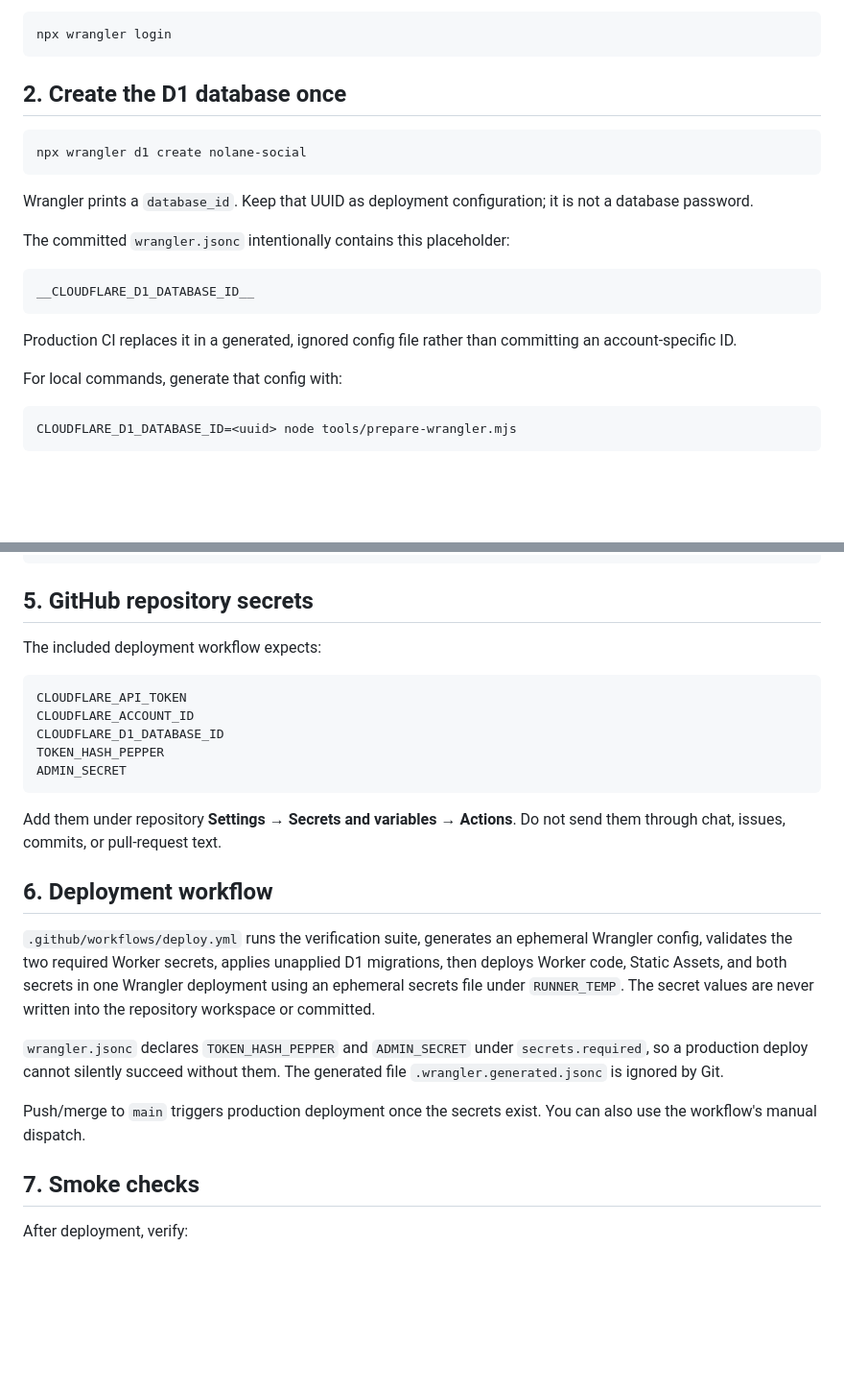
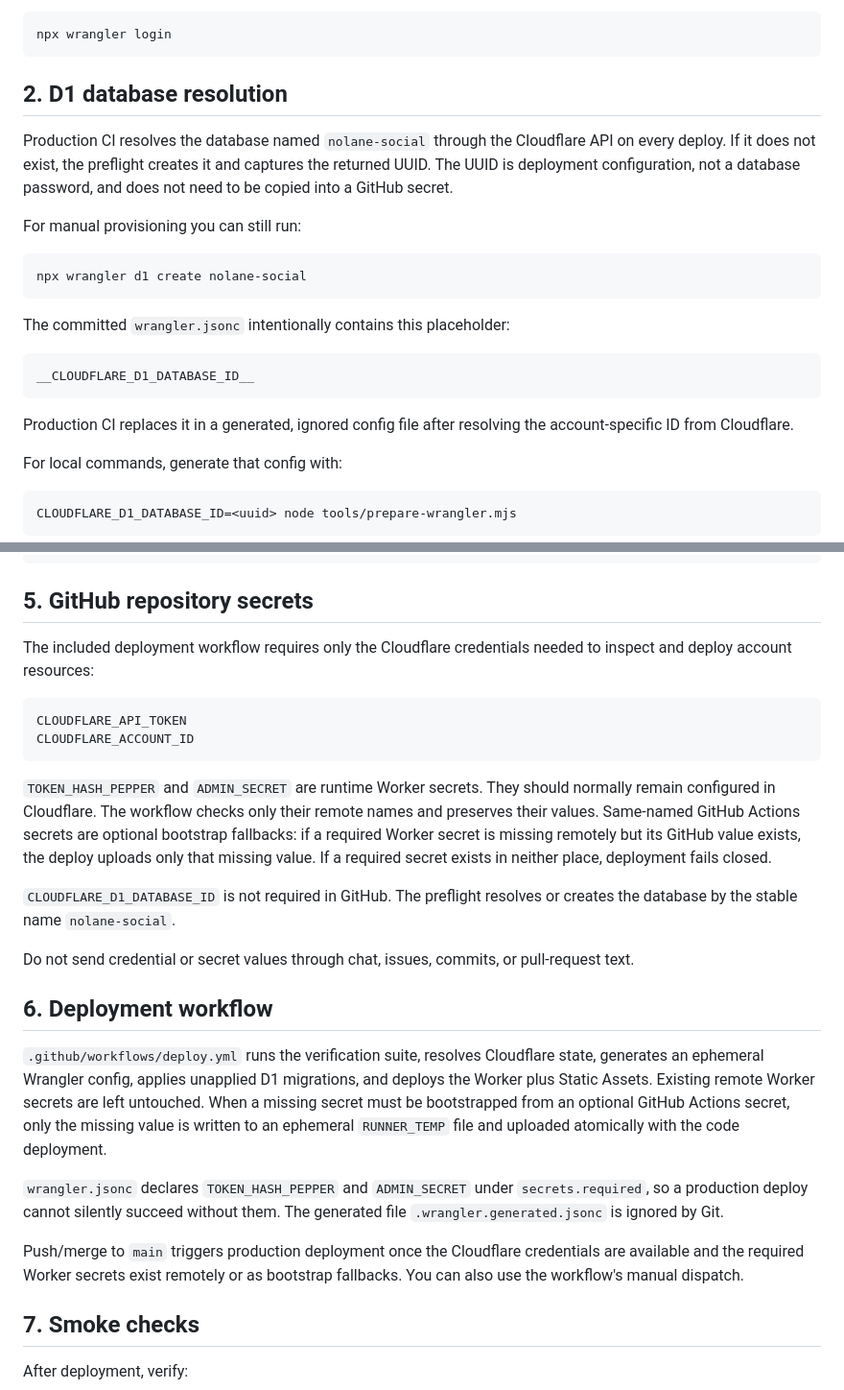
Before and after one commit to Nolane-x/Nolane-social-web, a Markdown page: docs/DEPLOYMENT.md, 2 parts joined by grey strips. Shown at 96% size. GitHub-like rendering; blank space fills up the shorter version.

Commit message:
docs: explain deployment state discovery and secret preservation

````diff
--- a/docs/DEPLOYMENT.md
+++ b/docs/DEPLOYMENT.md
@@ -12,13 +12,15 @@ Authenticate locally with Wrangler when doing first-time setup:
 npx wrangler login
 ```
 
-## 2. Create the D1 database once
+## 2. D1 database resolution
+
+Production CI resolves the database named `nolane-social` through the Cloudflare API on every deploy. If it does not exist, the preflight creates it and captures the returned UUID. The UUID is deployment configuration, not a database password, and does not need to be copied into a GitHub secret.
+
+For manual provisioning you can still run:
 
 ```bash
 npx wrangler d1 create nolane-social
 ```
-
-Wrangler prints a `database_id`. Keep that UUID as deployment configuration; it is not a database password.
 
 The committed `wrangler.jsonc` intentionally contains this placeholder:
 
@@ -26,7 +28,7 @@ The committed `wrangler.jsonc` intentionally contains this placeholder:
 __CLOUDFLARE_D1_DATABASE_ID__
 ```
 
-Production CI replaces it in a generated, ignored config file rather than committing an account-specific ID.
+Production CI replaces it in a generated, ignored config file after resolving the account-specific ID from Cloudflare.
 
 For local commands, generate that config with:
 
@@ -69,25 +71,26 @@ printf '%s' "$ADMIN_SECRET" | npx wrangler secret put ADMIN_SECRET --config .wra
 
 ## 5. GitHub repository secrets
 
-The included deployment workflow expects:
+The included deployment workflow requires only the Cloudflare credentials needed to inspect and deploy account resources:
 
 ```text
 CLOUDFLARE_API_TOKEN
 CLOUDFLARE_ACCOUNT_ID
-CLOUDFLARE_D1_DATABASE_ID
-TOKEN_HASH_PEPPER
-ADMIN_SECRET
 ```
 
-Add them under repository **Settings → Secrets and variables → Actions**. Do not send them through chat, issues, commits, or pull-request text.
+`TOKEN_HASH_PEPPER` and `ADMIN_SECRET` are runtime Worker secrets. They should normally remain configured in Cloudflare. The workflow checks only their remote names and preserves their values. Same-named GitHub Actions secrets are optional bootstrap fallbacks: if a required Worker secret is missing remotely but its GitHub value exists, the deploy uploads only that missing value. If a required secret exists in neither place, deployment fails closed.
+
+`CLOUDFLARE_D1_DATABASE_ID` is not required in GitHub. The preflight resolves or creates the database by the stable name `nolane-social`.
+
+Do not send credential or secret values through chat, issues, commits, or pull-request text.
 
 ## 6. Deployment workflow
 
-`.github/workflows/deploy.yml` runs the verification suite, generates an ephemeral Wrangler config, validates the two required Worker secrets, applies unapplied D1 migrations, then deploys Worker code, Static Assets, and both secrets in one Wrangler deployment using an ephemeral secrets file under `RUNNER_TEMP`. The secret values are never written into the repository workspace or committed.
+`.github/workflows/deploy.yml` runs the verification suite, resolves Cloudflare state, generates an ephemeral Wrangler config, applies unapplied D1 migrations, and deploys the Worker plus Static Assets. Existing remote Worker secrets are left untouched. When a missing secret must be bootstrapped from an optional GitHub Actions secret, only the missing value is written to an ephemeral `RUNNER_TEMP` file and uploaded atomically with the code deployment.
 
 `wrangler.jsonc` declares `TOKEN_HASH_PEPPER` and `ADMIN_SECRET` under `secrets.required`, so a production deploy cannot silently succeed without them. The generated file `.wrangler.generated.jsonc` is ignored by Git.
 
-Push/merge to `main` triggers production deployment once the secrets exist. You can also use the workflow's manual dispatch.
+Push/merge to `main` triggers production deployment once the Cloudflare credentials are available and the required Worker secrets exist remotely or as bootstrap fallbacks. You can also use the workflow's manual dispatch.
 
 ## 7. Smoke checks
 
````
